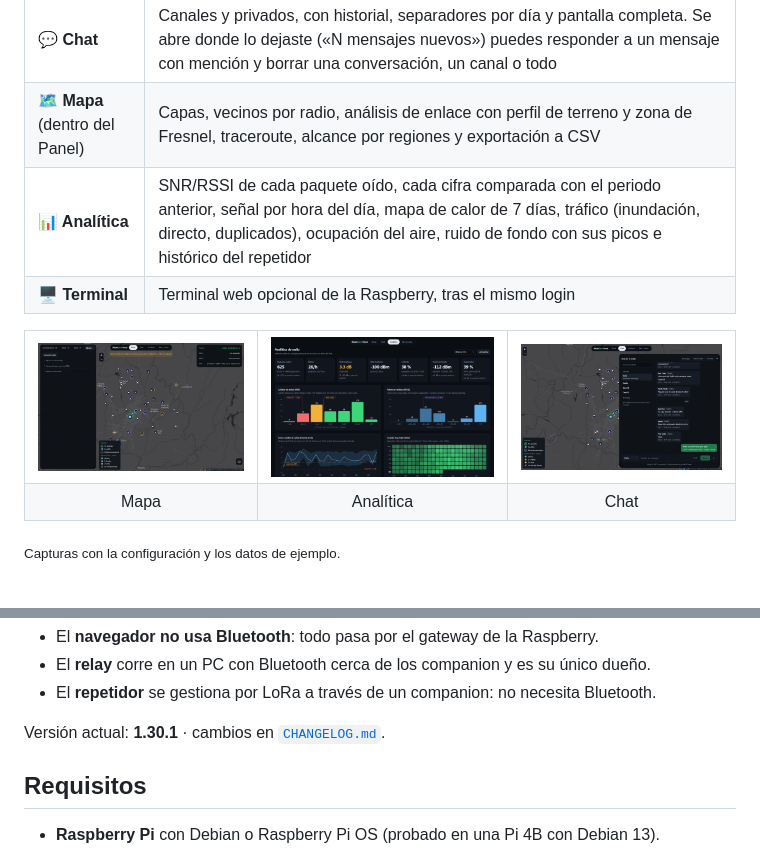
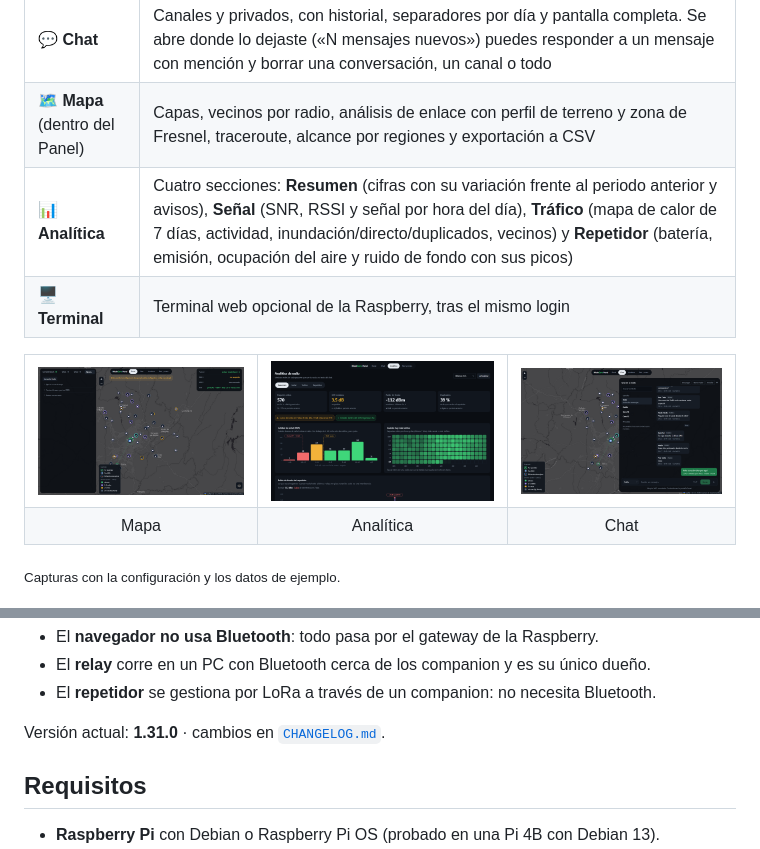
Before and after one commit to odegaard12/Panel-Meshcore, a Markdown page: README.md, 2 parts joined by grey strips. Rendered like a GitHub page; pictures changed too: docs/img/analitica.png.

Commit message:
v1.31.0: Analítica en cuatro secciones, avisos y animaciones

```diff
--- a/README.md
+++ b/README.md
@@ -26,7 +26,7 @@
 | **🛡️ Gestión remota** | Login y comandos CLI al repetidor por LoRa, con política de seguridad (bloquea lo destructivo, pide confirmación en lo arriesgado, no deja salirse de la banda legal) y comprobación de legalidad ERC/REC 70-03 |
 | **💬 Chat** | Canales y privados, con historial, separadores por día y pantalla completa. Se abre donde lo dejaste («N mensajes nuevos») puedes responder a un mensaje con mención y borrar una conversación, un canal o todo |
 | **🗺️ Mapa** (dentro del Panel) | Capas, vecinos por radio, análisis de enlace con perfil de terreno y zona de Fresnel, traceroute, alcance por regiones y exportación a CSV |
-| **📊 Analítica** | SNR/RSSI de cada paquete oído, cada cifra comparada con el periodo anterior, señal por hora del día, mapa de calor de 7 días, tráfico (inundación, directo, duplicados), ocupación del aire, ruido de fondo con sus picos e histórico del repetidor |
+| **📊 Analítica** | Cuatro secciones: **Resumen** (cifras con su variación frente al periodo anterior y avisos), **Señal** (SNR, RSSI y señal por hora del día), **Tráfico** (mapa de calor de 7 días, actividad, inundación/directo/duplicados, vecinos) y **Repetidor** (batería, emisión, ocupación del aire y ruido de fondo con sus picos) |
 | **🖥️ Terminal** | Terminal web opcional de la Raspberry, tras el mismo login |
 
 <table>
@@ -54,7 +54,7 @@ navegador ──HTTPS──> nginx (TLS + login) ──> gateway 127.0.0.1:8780
 - El **relay** corre en un PC con Bluetooth cerca de los companion y es su único dueño.
 - El **repetidor** se gestiona por LoRa a través de un companion: no necesita Bluetooth.
 
-Versión actual: **1.30.1** · cambios en [`CHANGELOG.md`](CHANGELOG.md).
+Versión actual: **1.31.0** · cambios en [`CHANGELOG.md`](CHANGELOG.md).
 
 ## Requisitos
 
```
Also changed, not shown: CHANGELOG.md (+24 -0 lines), 4 other files.
